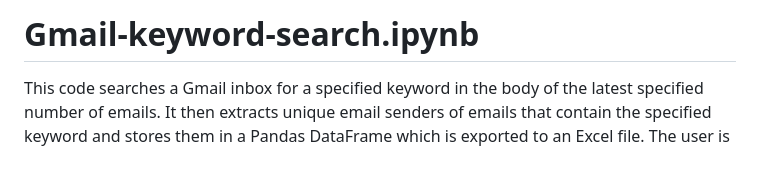
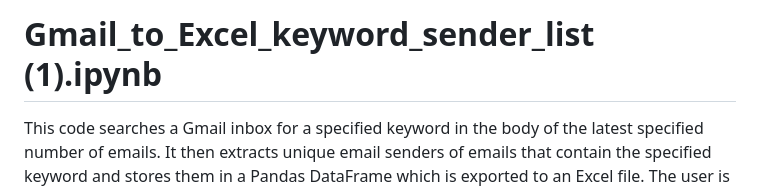
Before and after one commit to daefv/Gmailkeywordsearch.ipynb, a Markdown page: README.md, the part around the change. Rendered like a GitHub page; blank space fills up the shorter version.

```diff
--- a/README.md
+++ b/README.md
@@ -1,4 +1,4 @@
-# Gmail-keyword-search.ipynb
+# Gmail_to_Excel_keyword_sender_list (1).ipynb
 
 This code searches a Gmail inbox for a specified keyword in the body of the latest specified number of emails. It then extracts unique email senders of emails that contain the specified keyword and stores them in a Pandas DataFrame which is exported to an Excel file. The user is prompted to enter their email address, app password, keyword to search, and number of emails to search through. The program then logs in to the specified Gmail account using the provided credentials, selects the inbox folder, and retrieves the latest specified number of email messages from the inbox. For each email, it parses the email message and extracts the sender's email address. If the email body contains the specified keyword, the email address is added to a set of unique senders. Finally, the set of unique sender email addresses is converted into a Pandas DataFrame which is exported to an Excel file.
 
```
